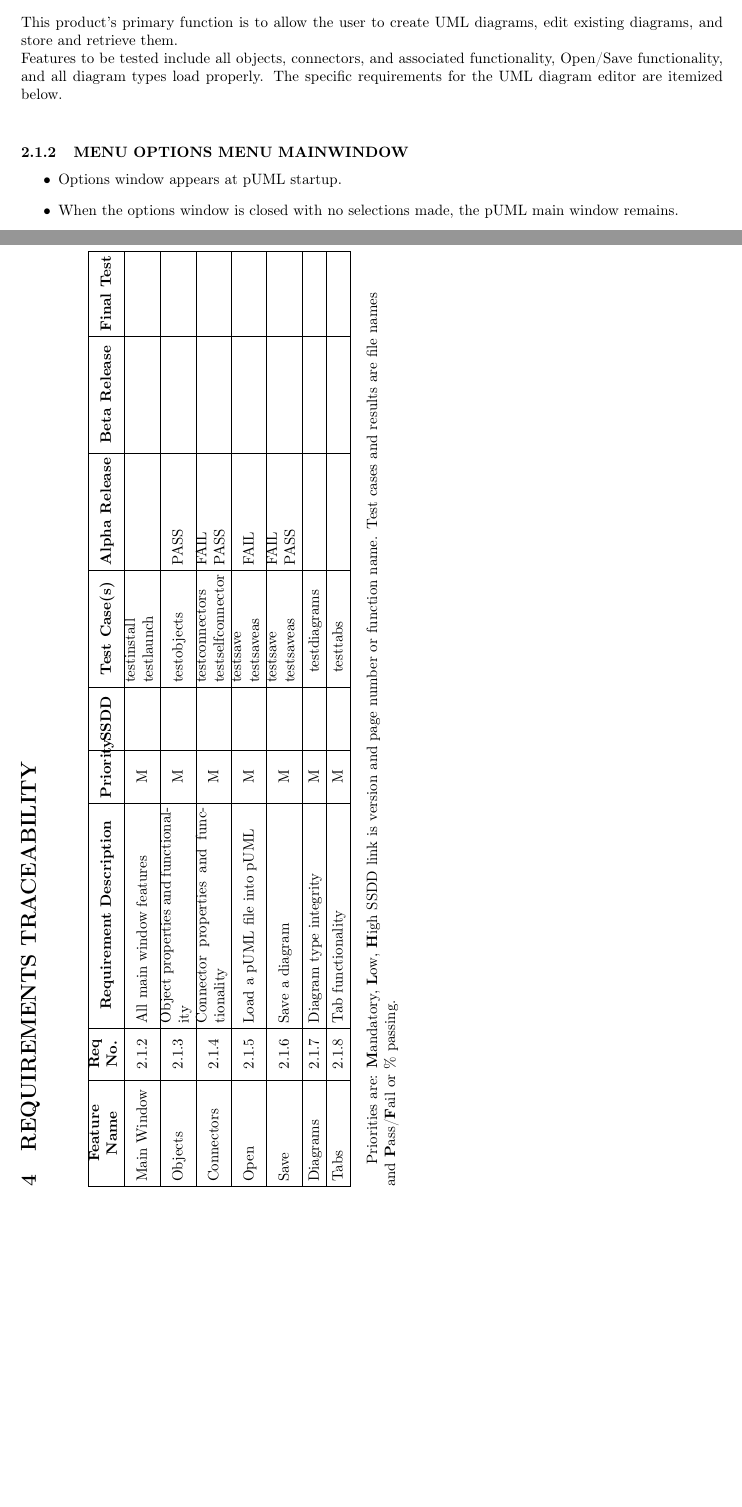
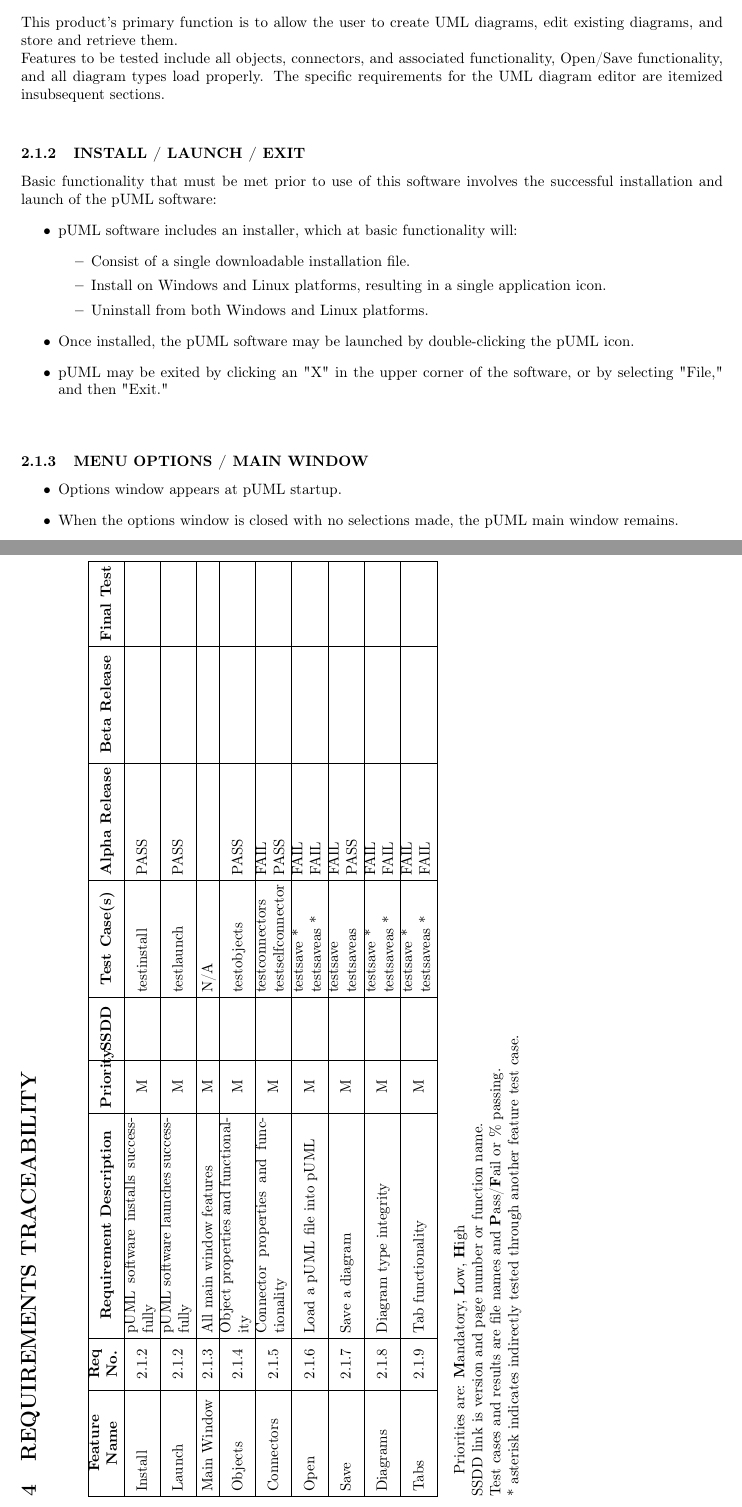
Before and after one commit to rgaete/puml, a LaTeX document (doc/ssrs/ssrs.tex): two parts of pages 7 and 22 of 22, joined at a grey line, cut so that both start at the same text, the shorter picture padded with empty space. Compiled offline with pdfLaTeX.

Commit message:
added test case testmainwindow, ssrs & tp mods

```diff
--- a/doc/ssrs/ssrs.tex
+++ b/doc/ssrs/ssrs.tex
@@ -507,16 +507,35 @@ PRODUCT PERSPECTIVE}
 This product is independent of any other product, and as such, is self-contained.
 }
 
-\subsubsection[PRODUCT FUNCTIONS]
+\subsubsection[PRODUCT FUNCTIONS ]
 {\bfseries PRODUCT FUNCTIONS}
 
-This product's primary function is to allow the user to create UML diagrams, edit existing diagrams, and store and retrieve them.
-\newline Features to be tested include all objects, connectors, and associated functionality, Open/Save functionality, and all diagram types load properly. The specific requirements for the UML diagram editor are itemized below.
-
-\bigskip
-
-\subsubsection[MENU OPTIONS MENU MAINWINDOW]
-{\bfseries MENU OPTIONS MENU MAINWINDOW}
+This product's primary function is to allow the user to create UML diagrams, edit existing diagrams, and store and retrieve them. \newline
+Features to be tested include all objects, connectors, and associated functionality, Open/Save functionality, and all diagram types load properly. The specific requirements for the UML diagram editor are itemized insubsequent sections.
+
+\bigskip
+
+
+\subsubsection[INSTALL / LAUNCH / EXIT]
+{\bfseries INSTALL / LAUNCH / EXIT}
+
+Basic functionality that must be met prior to use of this software involves the successful installation and launch of the pUML software:
+\begin{itemize}
+\item pUML software includes an installer, which at basic functionality will:
+\begin{itemize}
+\item Consist of a single downloadable installation file.
+\item Install on Windows and Linux platforms, resulting in a single application icon.
+\item Uninstall from both Windows and Linux platforms.
+\end{itemize}
+\item Once installed, the pUML software may be launched by double-clicking the pUML icon.
+\item pUML may be exited by clicking an "X" in the upper corner of the software, or by selecting "File,"  and then "Exit."
+\end{itemize}
+
+\bigskip
+
+
+\subsubsection[MENU OPTIONS / MAIN WINDOW]
+{\bfseries MENU OPTIONS / MAIN WINDOW}
 {
 \begin{itemize}
 \item Options window appears at pUML startup.
@@ -1404,3 +1423,5 @@ The features detailed in the use cases (Section 3.2.1) are all basic vital funct
   \bfseries Final Test
 \\\hline
 
+  Install
+  & \centering 2.1.2
@@ -1406,0 +1435,4 @@ The features detailed in the use cases (Section 3.2.1) are all basic vital funct
+\\\hline
+
+  Launch
+  & \centering 2.1.2
@@ -1407,5 +1446,7 @@ The features detailed in the use cases (Section 3.2.1) are all basic vital funct
+\\\hline
+
   Main Window
-  & \centering 2.1.2
+  & \centering 2.1.3
   & All main window features
   & \centering M
   & ~
@@ -1417,7 +1457,7 @@ The features detailed in the use cases (Section 3.2.1) are all basic vital funct
 \\\hline
 
   Objects
-  & \centering 2.1.3
+  & \centering 2.1.4
   & Object properties and functionality
   & \centering M
   & ~
@@ -1443,7 +1483,7 @@ The features detailed in the use cases (Section 3.2.1) are all basic vital funct
 \\\hline
 
   Open
-  & \centering 2.1.5
+  & \centering 2.1.6
   & Load a pUML file into pUML
   & \centering M
   & ~
@@ -1472,7 +1513,7 @@ The features detailed in the use cases (Section 3.2.1) are all basic vital funct
 \\\hline
 
   Diagrams
-  & \centering 2.1.7
+  & \centering 2.1.8
   & Diagram type integrity
   & \centering M
   & ~
@@ -1483,7 +1528,7 @@ The features detailed in the use cases (Section 3.2.1) are all basic vital funct
 \\\hline
 
   Tabs
-  & \centering 2.1.8
+  & \centering 2.1.9
   & Tab functionality
   & \centering M
   & ~
@@ -1496,10 +1545,10 @@ The features detailed in the use cases (Section 3.2.1) are all basic vital funct
 \end{supertabular}
 \end{flushleft}
 
-{Priorities are: \textbf{M}andatory, \textbf{L}ow, \textbf{H}igh}
-{SSDD link is version and page number or function name.}
-{Test cases and results are file names and \textbf{P}ass/\textbf  {F}ail or \% passing.}
-
+{Priorities are: \textbf{M}andatory, \textbf{L}ow, \textbf{H}igh} \newline
+{SSDD link is version and page number or function name.} \newline
+{Test cases and results are file names and \textbf{P}ass/\textbf  {F}ail or \% passing.} \newline
+{* asterisk indicates indirectly tested through another feature test case.}
 
 \bigskip
 
```
Also changed, not shown: doc/ssrs/ssrs.pdf, doc/ssrs/ssrs.tex (52 more changed lines).
